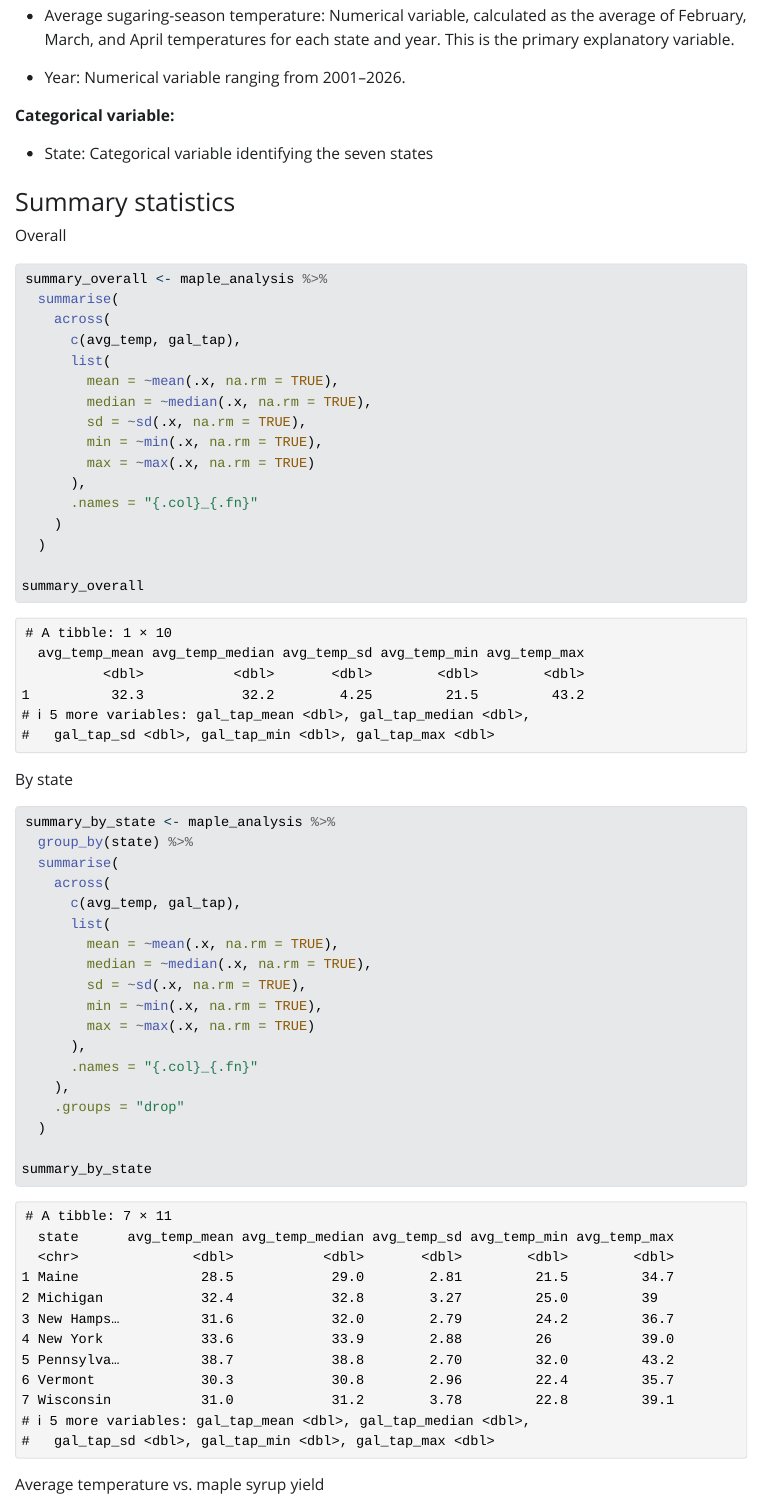
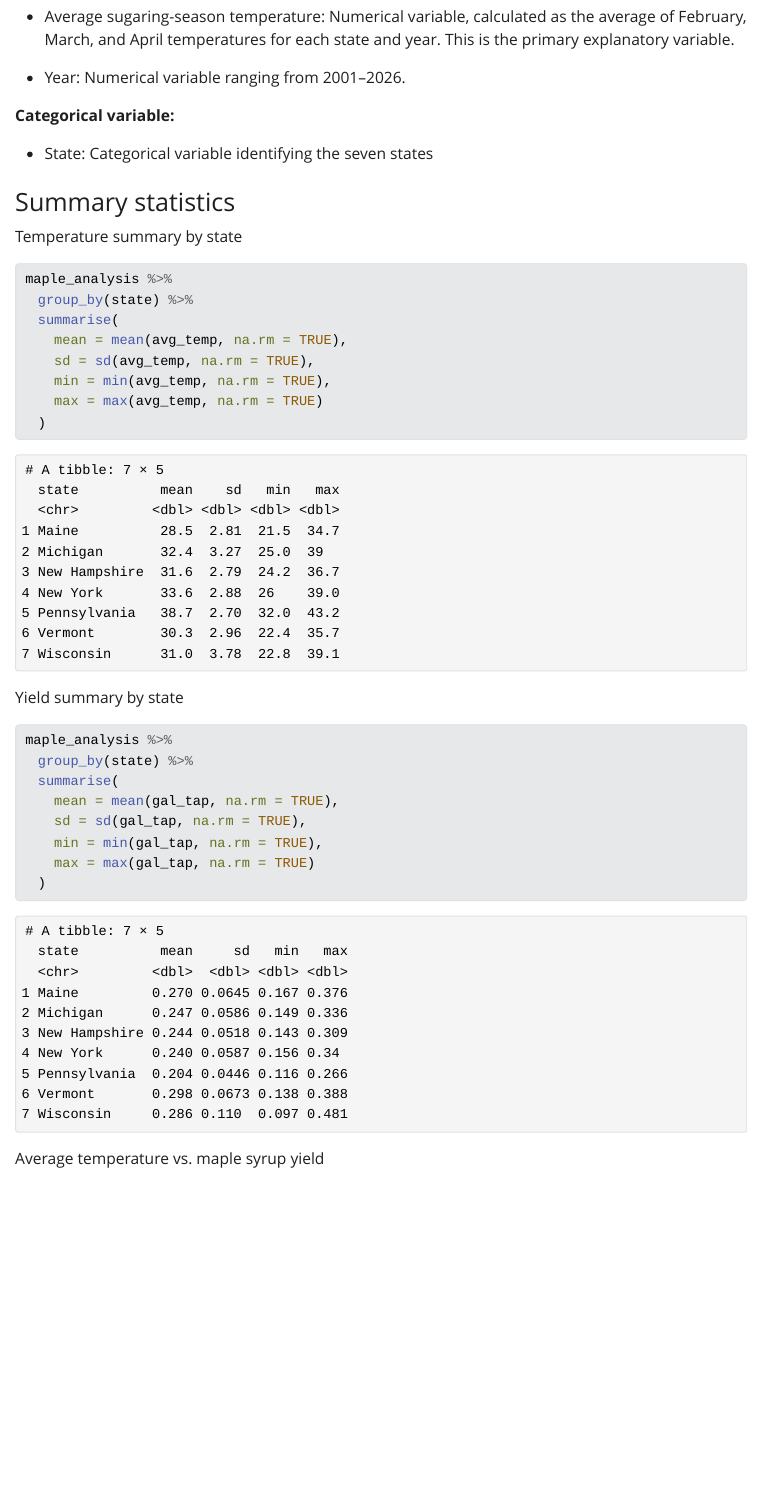
Before and after one commit to ceciliadelafuentech/DATA606-Project, a Quarto document (DATA606DataProjectProposal.qmd): the page in a window 1100 px wide, from 4890 px down before the commit and from 3960 px down after it, so that both start at the same text. The pictures show the output file DATA606DataProjectProposal.html that the author committed with the source, opened offline; Quarto's library style sheets are replaced by a plain one without menus; long lines of code are wrapped.

Commit message:
update qmd, html

````diff
--- a/DATA606DataProjectProposal.qmd
+++ b/DATA606DataProjectProposal.qmd
@@ -4,6 +4,9 @@ author: "Cecilia De La Fuente Chavez"
 format: html
 execute:
   echo: true
+  output: false
+  message: false
+  warning: false
 editor: visual
 ---
 
@@ -176,53 +180,38 @@ This is an **observational** study because the project uses historical yield and
 
 ### Summary statistics
 
-Overall
+Temperature summary by state
 
 ```{r}
-summary_overall <- maple_analysis %>%
+#| output: true
+maple_analysis %>%
+  group_by(state) %>%
   summarise(
-    across(
-      c(avg_temp, gal_tap),
-      list(
-        mean = ~mean(.x, na.rm = TRUE),
-        median = ~median(.x, na.rm = TRUE),
-        sd = ~sd(.x, na.rm = TRUE),
-        min = ~min(.x, na.rm = TRUE),
-        max = ~max(.x, na.rm = TRUE)
-      ),
-      .names = "{.col}_{.fn}"
-    )
+    mean = mean(avg_temp, na.rm = TRUE),
+    sd = sd(avg_temp, na.rm = TRUE),
+    min = min(avg_temp, na.rm = TRUE),
+    max = max(avg_temp, na.rm = TRUE)
   )
-
-summary_overall
 ```
 
-By state
+Yield summary by state
 
 ```{r}
-summary_by_state <- maple_analysis %>%
+#| output: true
+maple_analysis %>%
   group_by(state) %>%
   summarise(
-    across(
-      c(avg_temp, gal_tap),
-      list(
-        mean = ~mean(.x, na.rm = TRUE),
-        median = ~median(.x, na.rm = TRUE),
-        sd = ~sd(.x, na.rm = TRUE),
-        min = ~min(.x, na.rm = TRUE),
-        max = ~max(.x, na.rm = TRUE)
-      ),
-      .names = "{.col}_{.fn}"
-    ),
-    .groups = "drop"
+    mean = mean(gal_tap, na.rm = TRUE),
+    sd = sd(gal_tap, na.rm = TRUE),
+    min = min(gal_tap, na.rm = TRUE),
+    max = max(gal_tap, na.rm = TRUE)
   )
-
-summary_by_state
 ```
 
 Average temperature vs. maple syrup yield
 
 ```{r}
+#| output: true
 ggplot(maple_analysis, aes(x = avg_temp, y = gal_tap)) +
   geom_point() +
   labs(
````
Also changed, not shown: DATA606DataProjectProposal.html, DATA606DataProjectProposal.qmd (2 more changed lines).
